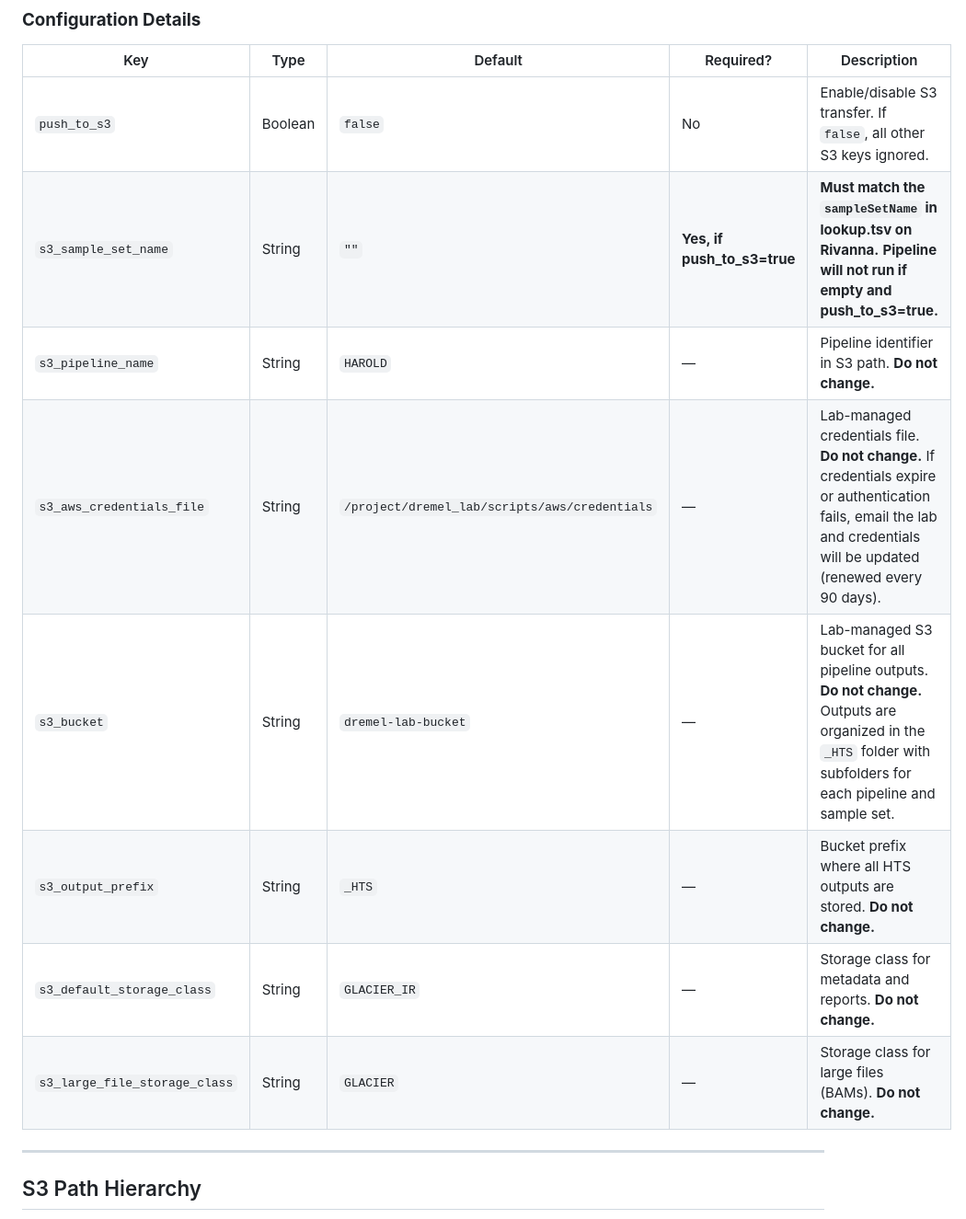
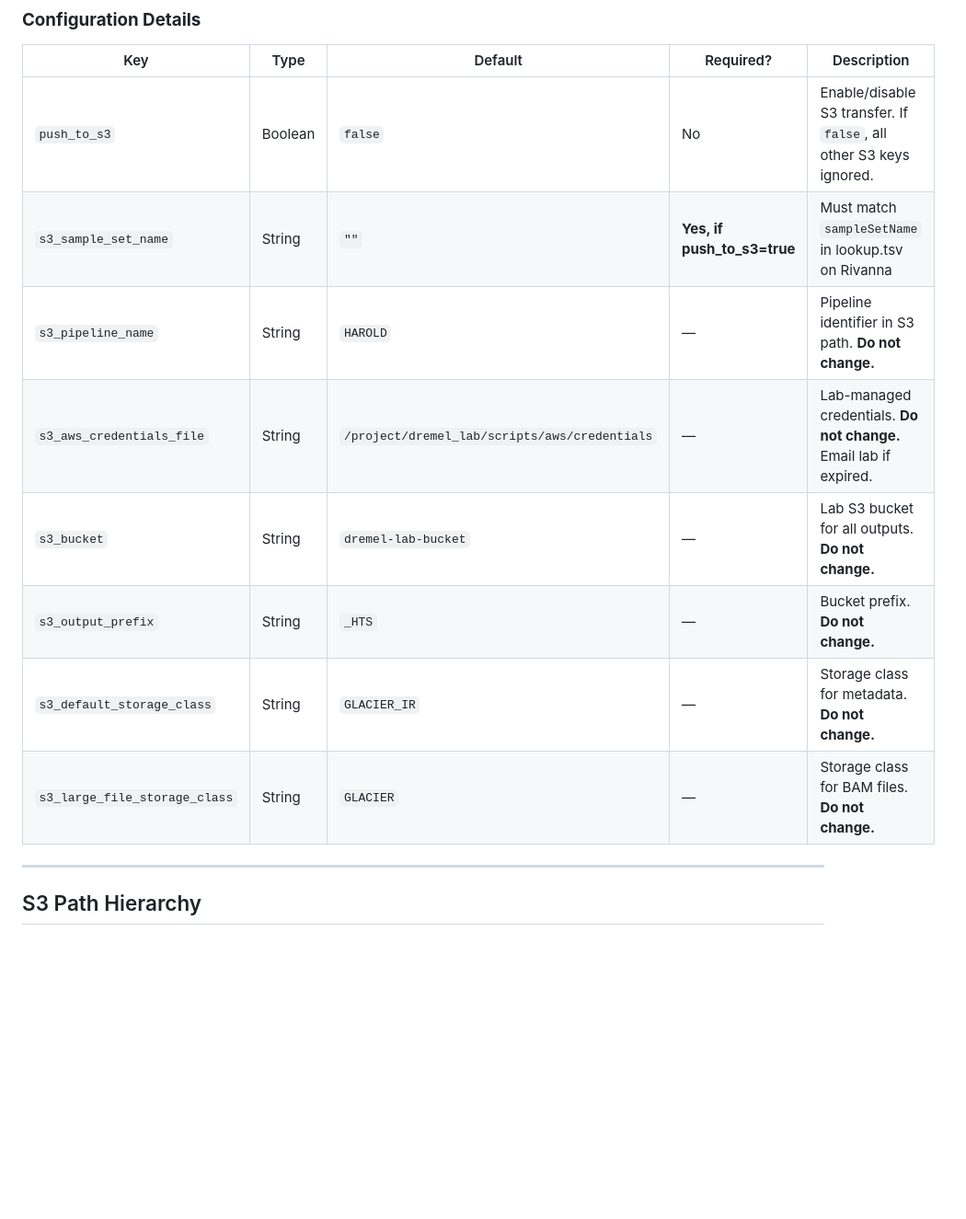
Before and after one commit to dremellab/HAROLD, a Markdown page: docs/s3_configuration.md, the part around one of its changes. Shown at 92% size. GitHub-like rendering; blank space fills up the shorter version.

Commit message:
docs: fix markdown formatting for lists and table width
- add blank line before Requirements list in s3_configuration.md (fix rendering)
- shorten table descriptions in Configuration Details table to prevent overflow:
  - s3_sample_set_name: simplified description
  - s3_aws_credentials_file: condensed to key info only
  - s3_bucket: removed redundant details
  - s3_output_prefix, storage class: shortened for readability
- ensures lists render properly and tables don't overflow on narrow viewports

⚡ Generated by AI ⚡

```diff
--- a/docs/s3_configuration.md
+++ b/docs/s3_configuration.md
@@ -47,13 +48,13 @@ s3_large_file_storage_class: "GLACIER"     # Storage class for large files (do n
 | Key | Type | Default | Required? | Description |
 |---|---|---|---|---|
 | `push_to_s3` | Boolean | `false` | No | Enable/disable S3 transfer. If `false`, all other S3 keys ignored. |
-| `s3_sample_set_name` | String | `""` | **Yes, if push_to_s3=true** | **Must match the `sampleSetName` in lookup.tsv on Rivanna.** **Pipeline will not run if empty and push_to_s3=true.** |
+| `s3_sample_set_name` | String | `""` | **Yes, if push_to_s3=true** | Must match `sampleSetName` in lookup.tsv on Rivanna |
 | `s3_pipeline_name` | String | `HAROLD` | — | Pipeline identifier in S3 path. **Do not change.** |
-| `s3_aws_credentials_file` | String | `/project/dremel_lab/scripts/aws/credentials` | — | Lab-managed credentials file. **Do not change.** If credentials expire or authentication fails, email the lab and credentials will be updated (renewed every 90 days). |
-| `s3_bucket` | String | `dremel-lab-bucket` | — | Lab-managed S3 bucket for all pipeline outputs. **Do not change.** Outputs are organized in the `_HTS` folder with subfolders for each pipeline and sample set. |
-| `s3_output_prefix` | String | `_HTS` | — | Bucket prefix where all HTS outputs are stored. **Do not change.** |
-| `s3_default_storage_class` | String | `GLACIER_IR` | — | Storage class for metadata and reports. **Do not change.** |
-| `s3_large_file_storage_class` | String | `GLACIER` | — | Storage class for large files (BAMs). **Do not change.** |
+| `s3_aws_credentials_file` | String | `/project/dremel_lab/scripts/aws/credentials` | — | Lab-managed credentials. **Do not change.** Email lab if expired. |
+| `s3_bucket` | String | `dremel-lab-bucket` | — | Lab S3 bucket for all outputs. **Do not change.** |
+| `s3_output_prefix` | String | `_HTS` | — | Bucket prefix. **Do not change.** |
+| `s3_default_storage_class` | String | `GLACIER_IR` | — | Storage class for metadata. **Do not change.** |
+| `s3_large_file_storage_class` | String | `GLACIER` | — | Storage class for BAM files. **Do not change.** |
 
 ---
 
```
Also changed, not shown: other parts of docs/s3_configuration.md (+1 -0 lines).
